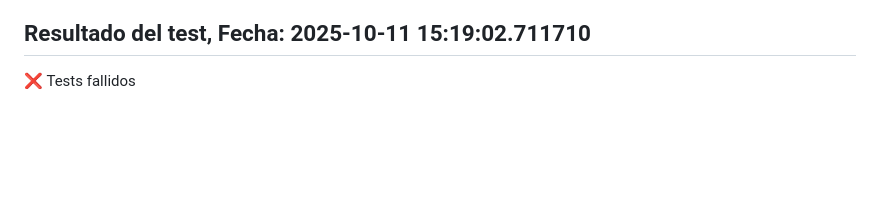
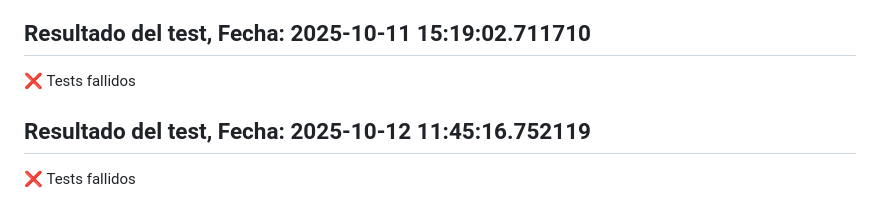
Before and after one commit to Alejandro-Bravo2/2526_DAW_u1_action_AlejandroBravo2, a Markdown page: README.md, the part around the change. Drawn GitHub-style; blank space fills up the shorter version.

Commit message:
Añadido la línea de test en el readme

```diff
--- a/README.md
+++ b/README.md
@@ -366,3 +366,5 @@ Este proyecto sirve para aprender a usar GitHub Actions 🚀
 ✅ Tests correctos
 ## Resultado del test, Fecha: 2025-10-11 15:19:02.711710
 ❌ Tests fallidos
+## Resultado del test, Fecha: 2025-10-12 11:45:16.752119
+❌ Tests fallidos
```
